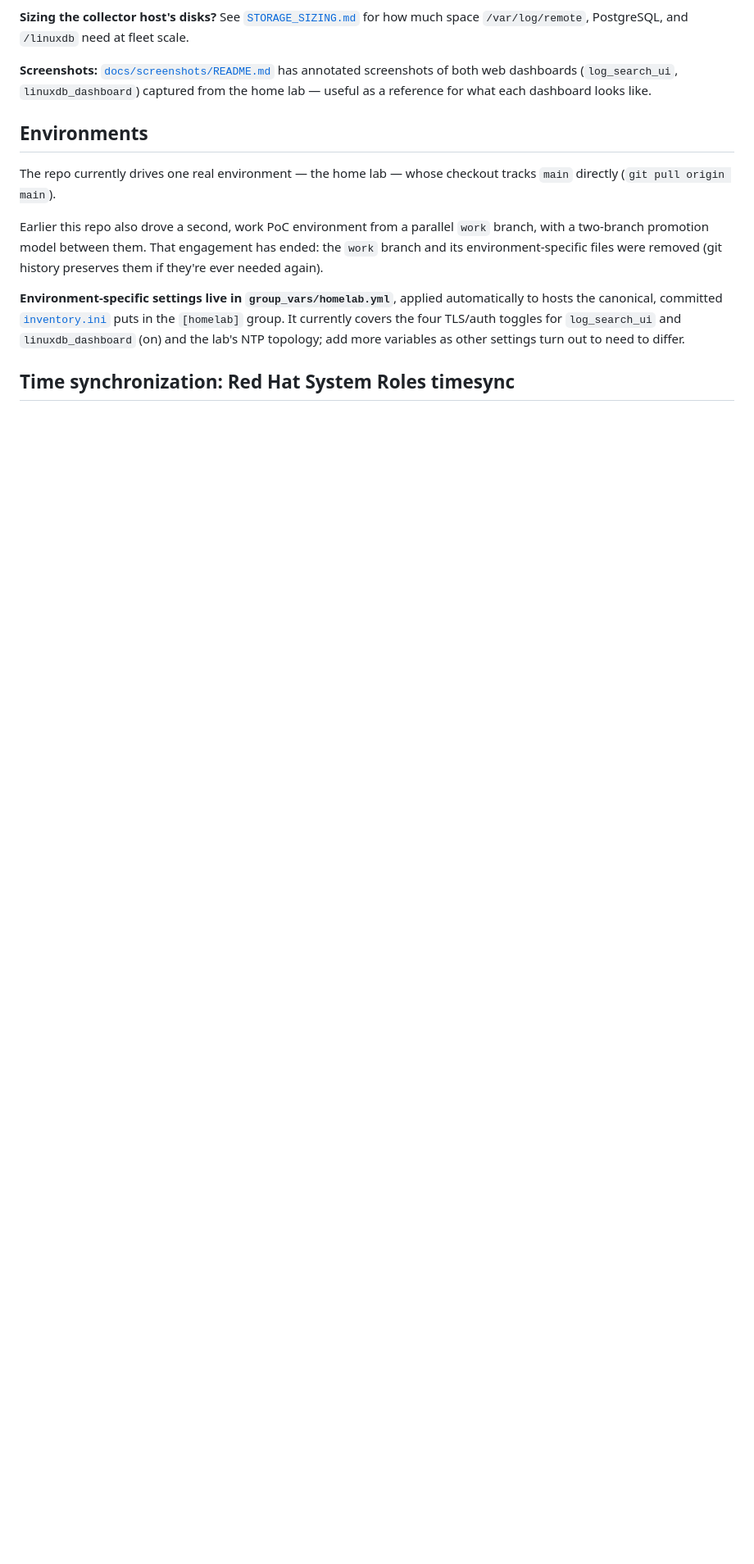
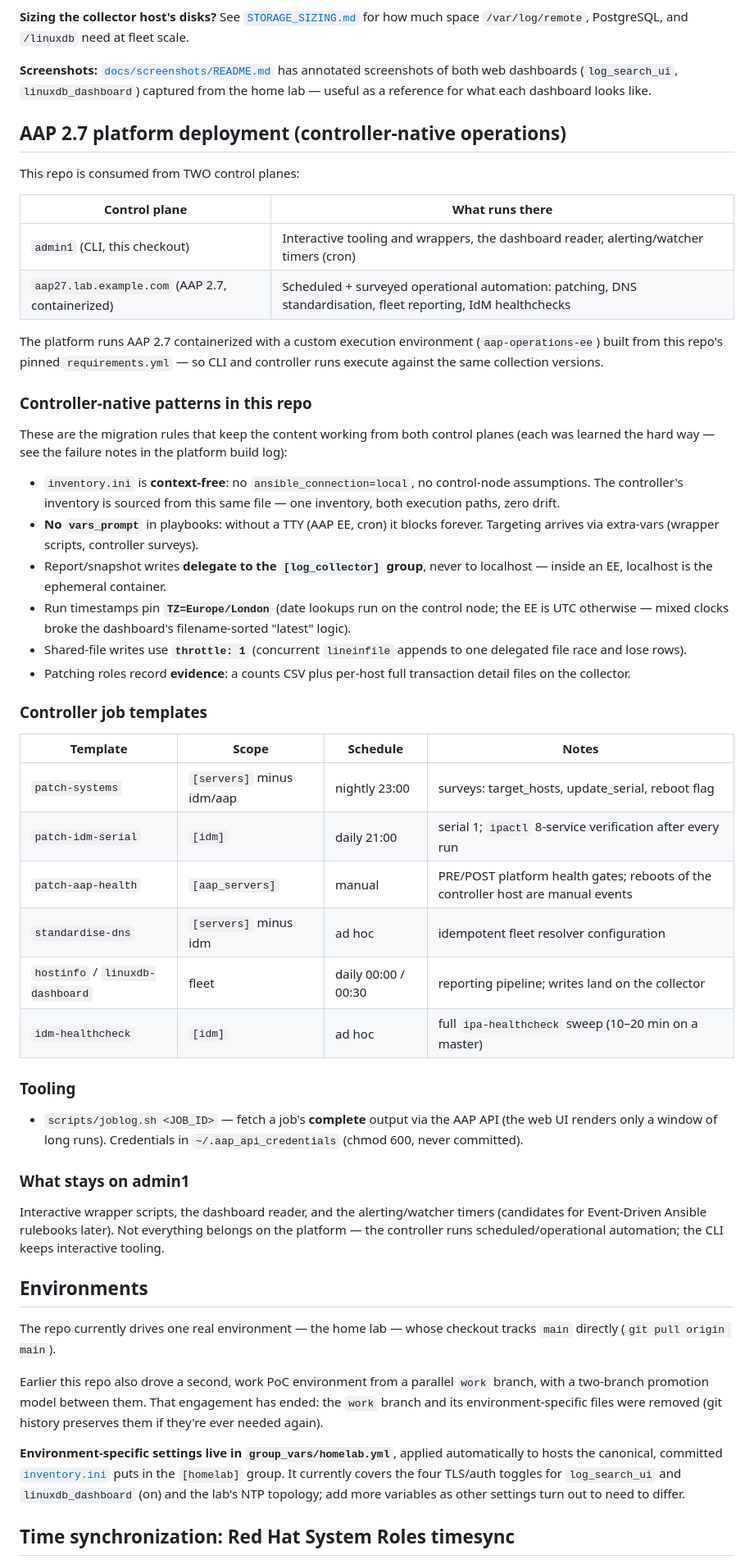
Before and after one commit to sjsp123/ansible-fleetsight, a Markdown page: README.md, the part around one of its changes. Shown at 82% size. GitHub-like rendering; blank space fills up the shorter version.

Commit message:
Sync from private lab repo (2026-10-26)

```diff
--- a/README.md
+++ b/README.md
@@ -92,6 +92,66 @@ specifically, since that's the newest and most involved piece.
 has annotated screenshots of both web dashboards (`log_search_ui`,
 `linuxdb_dashboard`) captured from the home lab — useful as a
 reference for what each dashboard looks like.
+
+## AAP 2.7 platform deployment (controller-native operations)
+
+This repo is consumed from TWO control planes:
+
+| Control plane | What runs there |
+|---|---|
+| `admin1` (CLI, this checkout) | Interactive tooling and wrappers, the dashboard reader, alerting/watcher timers (cron) |
+| `aap27.lab.example.com` (AAP 2.7, containerized) | Scheduled + surveyed operational automation: patching, DNS standardisation, fleet reporting, IdM healthchecks |
+
+The platform runs AAP 2.7 containerized with a custom execution
+environment (`aap-operations-ee`) built from this repo's pinned
+`requirements.yml` — so CLI and controller runs execute against the same
+collection versions.
+
+### Controller-native patterns in this repo
+
+These are the migration rules that keep the content working from both
+control planes (each was learned the hard way — see the failure notes in
+the platform build log):
+
+- `inventory.ini` is **context-free**: no `ansible_connection=local`, no
+  control-node assumptions. The controller's inventory is sourced from
+  this same file — one inventory, both execution paths, zero drift.
+- **No `vars_prompt`** in playbooks: without a TTY (AAP EE, cron) it
+  blocks forever. Targeting arrives via extra-vars (wrapper scripts,
+  controller surveys).
+- Report/snapshot writes **delegate to the `[log_collector]` group**, never
+  to localhost — inside an EE, localhost is the ephemeral container.
+- Run timestamps pin **`TZ=Europe/London`** (date lookups run on the
+  control node; the EE is UTC otherwise — mixed clocks broke the
+  dashboard's filename-sorted "latest" logic).
+- Shared-file writes use **`throttle: 1`** (concurrent `lineinfile`
+  appends to one delegated file race and lose rows).
+- Patching roles record **evidence**: a counts CSV plus per-host full
+  transaction detail files on the collector.
+
+### Controller job templates
+
+| Template | Scope | Schedule | Notes |
+|---|---|---|---|
+| `patch-systems` | `[servers]` minus idm/aap | nightly 23:00 | surveys: target_hosts, update_serial, reboot flag |
+| `patch-idm-serial` | `[idm]` | daily 21:00 | serial 1; `ipactl` 8-service verification after every run |
+| `patch-aap-health` | `[aap_servers]` | manual | PRE/POST platform health gates; reboots of the controller host are manual events |
+| `standardise-dns` | `[servers]` minus idm | ad hoc | idempotent fleet resolver configuration |
+| `hostinfo` / `linuxdb-dashboard` | fleet | daily 00:00 / 00:30 | reporting pipeline; writes land on the collector |
+| `idm-healthcheck` | `[idm]` | ad hoc | full `ipa-healthcheck` sweep (10–20 min on a master) |
+
+### Tooling
+
+- `scripts/joblog.sh <JOB_ID>` — fetch a job's **complete** output via the
+  AAP API (the web UI renders only a window of long runs). Credentials in
+  `~/.aap_api_credentials` (chmod 600, never committed).
+
+### What stays on admin1
+
+Interactive wrapper scripts, the dashboard reader, and the
+alerting/watcher timers (candidates for Event-Driven Ansible rulebooks
+later). Not everything belongs on the platform — the controller runs
+scheduled/operational automation; the CLI keeps interactive tooling.
 
 ## Environments
 
```
Also changed, not shown: other parts of README.md (+8 -0 lines).
